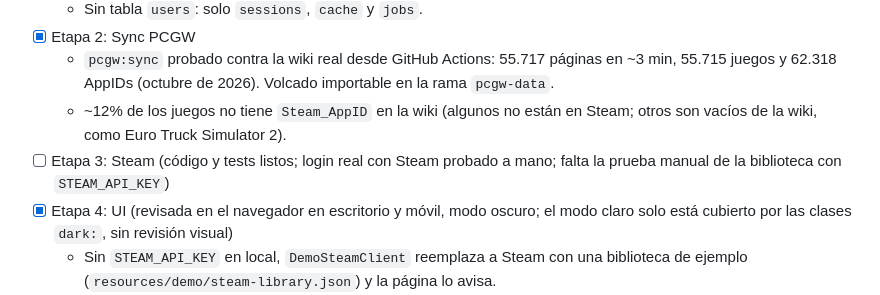
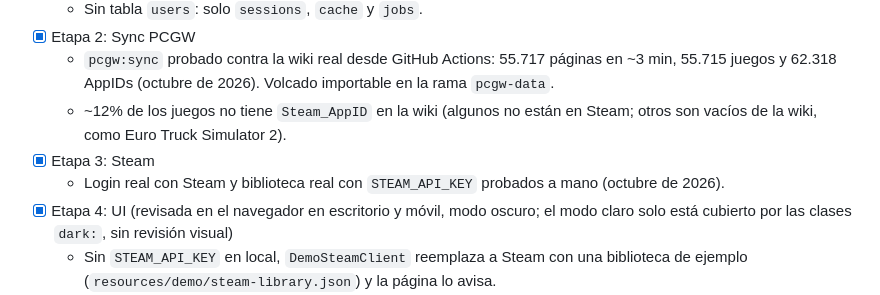
Before and after one commit to LuisVillagran/renderdex, a Markdown page: CLAUDE.md, the part around the change. Drawn GitHub-style.

Commit message:
Record stage 3 completion after manual test with a real Steam API key
Co-Authored-By: Claude Opus 5.5 <noreply@anthropic.com>

```diff
--- a/CLAUDE.md
+++ b/CLAUDE.md
@@ -314,7 +314,8 @@ php artisan test
 - [x] Etapa 2: Sync PCGW
   - `pcgw:sync` probado contra la wiki real desde GitHub Actions: 55.717 páginas en ~3 min, 55.715 juegos y 62.318 AppIDs (octubre de 2026). Volcado importable en la rama `pcgw-data`.
   - ~12% de los juegos no tiene `Steam_AppID` en la wiki (algunos no están en Steam; otros son vacíos de la wiki, como Euro Truck Simulator 2).
-- [ ] Etapa 3: Steam (código y tests listos; login real con Steam probado a mano; falta la prueba manual de la biblioteca con `STEAM_API_KEY`)
+- [x] Etapa 3: Steam
+  - Login real con Steam y biblioteca real con `STEAM_API_KEY` probados a mano (octubre de 2026).
 - [x] Etapa 4: UI (revisada en el navegador en escritorio y móvil, modo oscuro; el modo claro solo está cubierto por las clases `dark:`, sin revisión visual)
   - Sin `STEAM_API_KEY` en local, `DemoSteamClient` reemplaza a Steam con una biblioteca de ejemplo (`resources/demo/steam-library.json`) y la página lo avisa.
 - [ ] Etapa 5: Pulido
```
